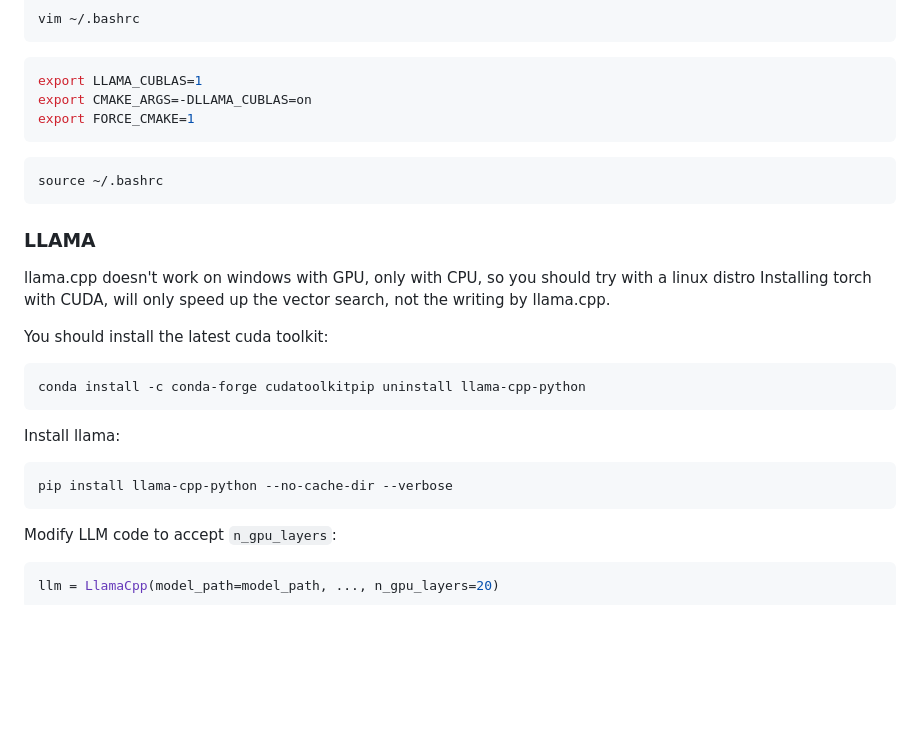
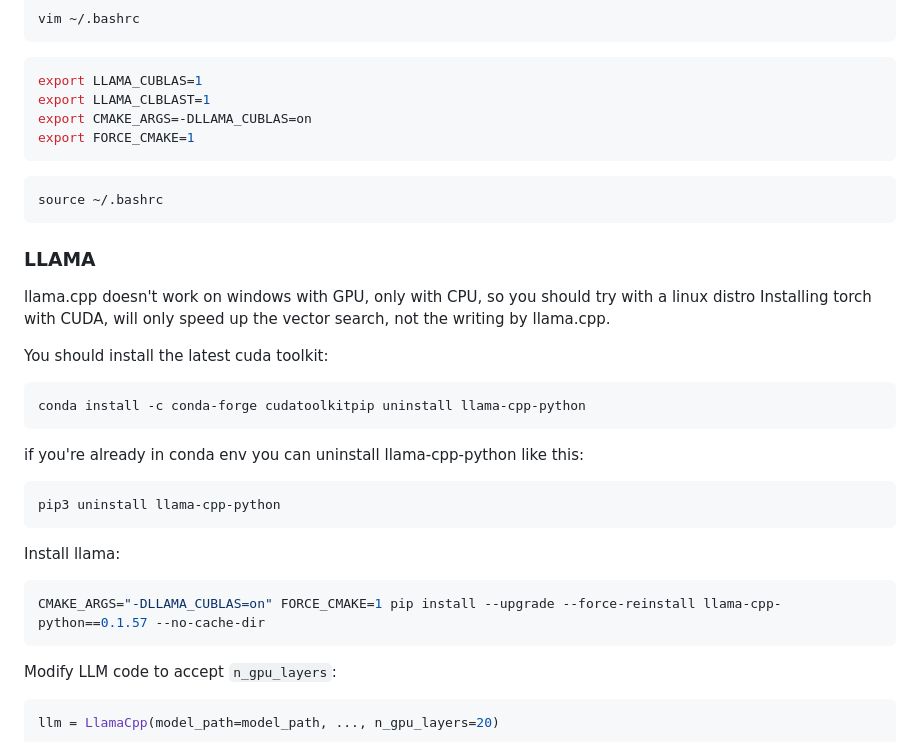
Before and after one commit to sime2408/scrapalot-chat, a Markdown page: README.md, the part around the change. Drawn GitHub-style; blank space fills up the shorter version.

Commit message:
testing GPU on linux

````diff
--- a/README.md
+++ b/README.md
@@ -106,6 +106,7 @@ vim ~/.bashrc
 
 ```shell
 export LLAMA_CUBLAS=1
+export LLAMA_CLBLAST=1
 export CMAKE_ARGS=-DLLAMA_CUBLAS=on
 export FORCE_CMAKE=1
 ```
@@ -125,10 +126,16 @@ You should install the latest cuda toolkit:
 conda install -c conda-forge cudatoolkitpip uninstall llama-cpp-python
 ```
 
+if you're already in conda env you can uninstall llama-cpp-python like this:
+
+```shell
+pip3 uninstall llama-cpp-python
+```
+
 Install llama:
 
 ```shell
-pip install llama-cpp-python --no-cache-dir --verbose
+CMAKE_ARGS="-DLLAMA_CUBLAS=on" FORCE_CMAKE=1 pip install --upgrade --force-reinstall llama-cpp-python==0.1.57 --no-cache-dir
 ```
 
 Modify LLM code to accept `n_gpu_layers`:
````
